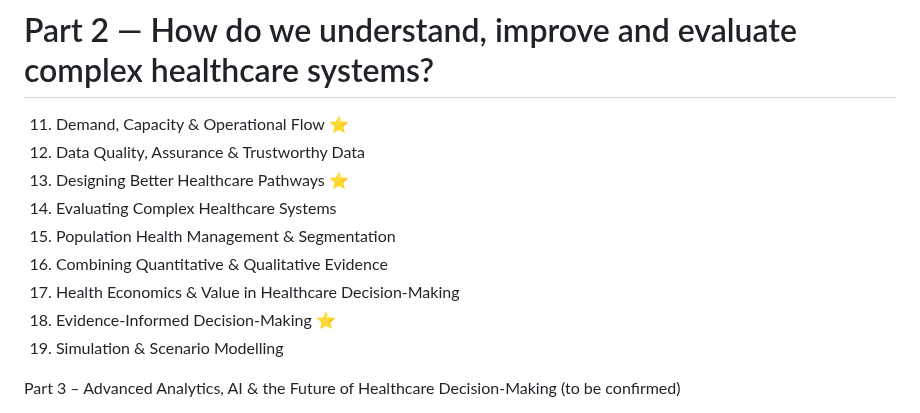
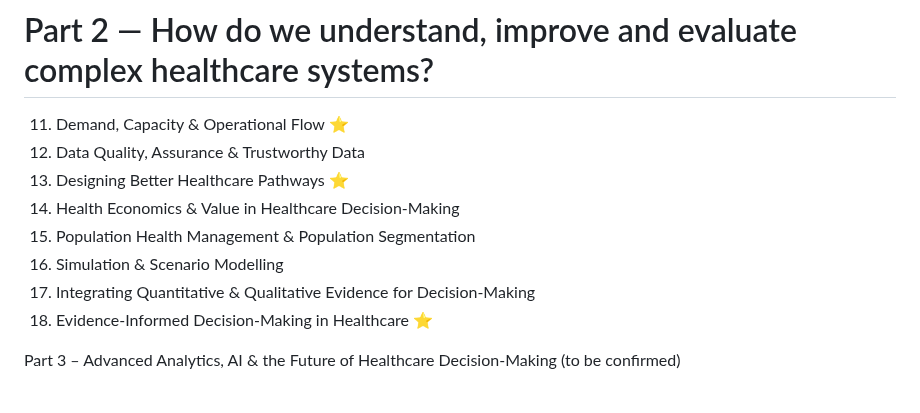
Before and after one commit to ckaur5689/DataLiteracy, a Markdown page: README.md, the part around the change. GitHub-like rendering.

```diff
--- a/README.md
+++ b/README.md
@@ -53,12 +53,11 @@ Topics include:
 11. Demand, Capacity & Operational Flow ⭐
 12. Data Quality, Assurance & Trustworthy Data
 13. Designing Better Healthcare Pathways ⭐
-14. Evaluating Complex Healthcare Systems
-15. Population Health Management & Segmentation
-16. Combining Quantitative & Qualitative Evidence
-17. Health Economics & Value in Healthcare Decision-Making
-18. Evidence-Informed Decision-Making ⭐
-19. Simulation & Scenario Modelling
+14. Health Economics & Value in Healthcare Decision-Making
+15. Population Health Management & Population Segmentation
+16. Simulation & Scenario Modelling
+17. Integrating Quantitative & Qualitative Evidence for Decision-Making
+18. Evidence-Informed Decision-Making in Healthcare ⭐
 
 Part 3 – Advanced Analytics, AI & the Future of Healthcare Decision-Making (to be confirmed)
 
```
